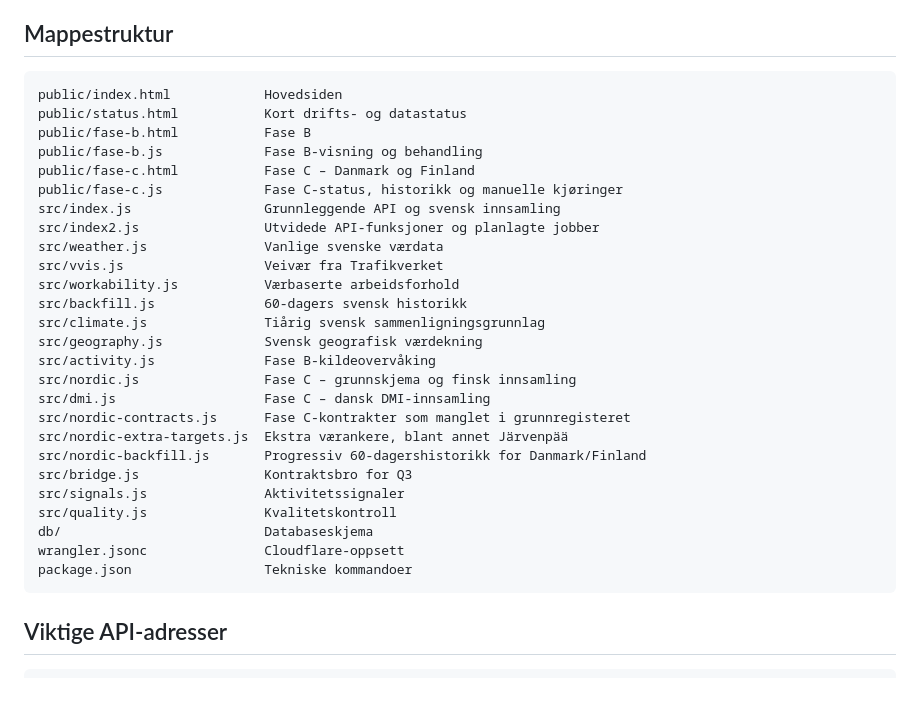
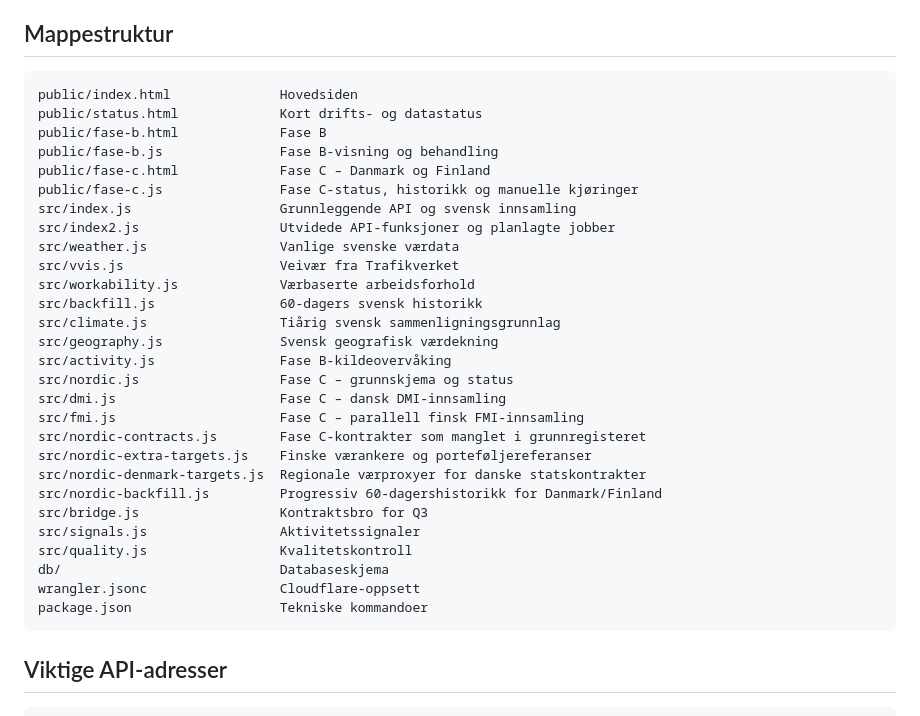
Before and after one commit to MKej88/terranor-tracker, a Markdown page: README.md, the part around one of its changes. Rendered like a GitHub page; blank space fills up the shorter version.

````diff
--- a/README.md
+++ b/README.md
@@ -171,32 +167,34 @@ Den timebaserte jobben kjører blant annet:
 ## Mappestruktur
 
 ```text
-public/index.html            Hovedsiden
-public/status.html           Kort drifts- og datastatus
-public/fase-b.html           Fase B
-public/fase-b.js             Fase B-visning og behandling
-public/fase-c.html           Fase C – Danmark og Finland
-public/fase-c.js             Fase C-status, historikk og manuelle kjøringer
-src/index.js                 Grunnleggende API og svensk innsamling
-src/index2.js                Utvidede API-funksjoner og planlagte jobber
-src/weather.js               Vanlige svenske værdata
-src/vvis.js                  Veivær fra Trafikverket
-src/workability.js           Værbaserte arbeidsforhold
-src/backfill.js              60-dagers svensk historikk
-src/climate.js               Tiårig svensk sammenligningsgrunnlag
-src/geography.js             Svensk geografisk værdekning
-src/activity.js              Fase B-kildeovervåking
-src/nordic.js                Fase C – grunnskjema og finsk innsamling
-src/dmi.js                   Fase C – dansk DMI-innsamling
-src/nordic-contracts.js      Fase C-kontrakter som manglet i grunnregisteret
-src/nordic-extra-targets.js  Ekstra værankere, blant annet Järvenpää
-src/nordic-backfill.js       Progressiv 60-dagershistorikk for Danmark/Finland
-src/bridge.js                Kontraktsbro for Q3
-src/signals.js               Aktivitetssignaler
-src/quality.js               Kvalitetskontroll
-db/                          Databaseskjema
-wrangler.jsonc               Cloudflare-oppsett
-package.json                 Tekniske kommandoer
+public/index.html              Hovedsiden
+public/status.html             Kort drifts- og datastatus
+public/fase-b.html             Fase B
+public/fase-b.js               Fase B-visning og behandling
+public/fase-c.html             Fase C – Danmark og Finland
+public/fase-c.js               Fase C-status, historikk og manuelle kjøringer
+src/index.js                   Grunnleggende API og svensk innsamling
+src/index2.js                  Utvidede API-funksjoner og planlagte jobber
+src/weather.js                 Vanlige svenske værdata
+src/vvis.js                    Veivær fra Trafikverket
+src/workability.js             Værbaserte arbeidsforhold
+src/backfill.js                60-dagers svensk historikk
+src/climate.js                 Tiårig svensk sammenligningsgrunnlag
+src/geography.js               Svensk geografisk værdekning
+src/activity.js                Fase B-kildeovervåking
+src/nordic.js                  Fase C – grunnskjema og status
+src/dmi.js                     Fase C – dansk DMI-innsamling
+src/fmi.js                     Fase C – parallell finsk FMI-innsamling
+src/nordic-contracts.js        Fase C-kontrakter som manglet i grunnregisteret
+src/nordic-extra-targets.js    Finske værankere og porteføljereferanser
+src/nordic-denmark-targets.js  Regionale værproxyer for danske statskontrakter
+src/nordic-backfill.js         Progressiv 60-dagershistorikk for Danmark/Finland
+src/bridge.js                  Kontraktsbro for Q3
+src/signals.js                 Aktivitetssignaler
+src/quality.js                 Kvalitetskontroll
+db/                            Databaseskjema
+wrangler.jsonc                 Cloudflare-oppsett
+package.json                   Tekniske kommandoer
 ```
 
 ## Viktige API-adresser
````
Also changed, not shown: other parts of README.md (+14 -18 lines).
